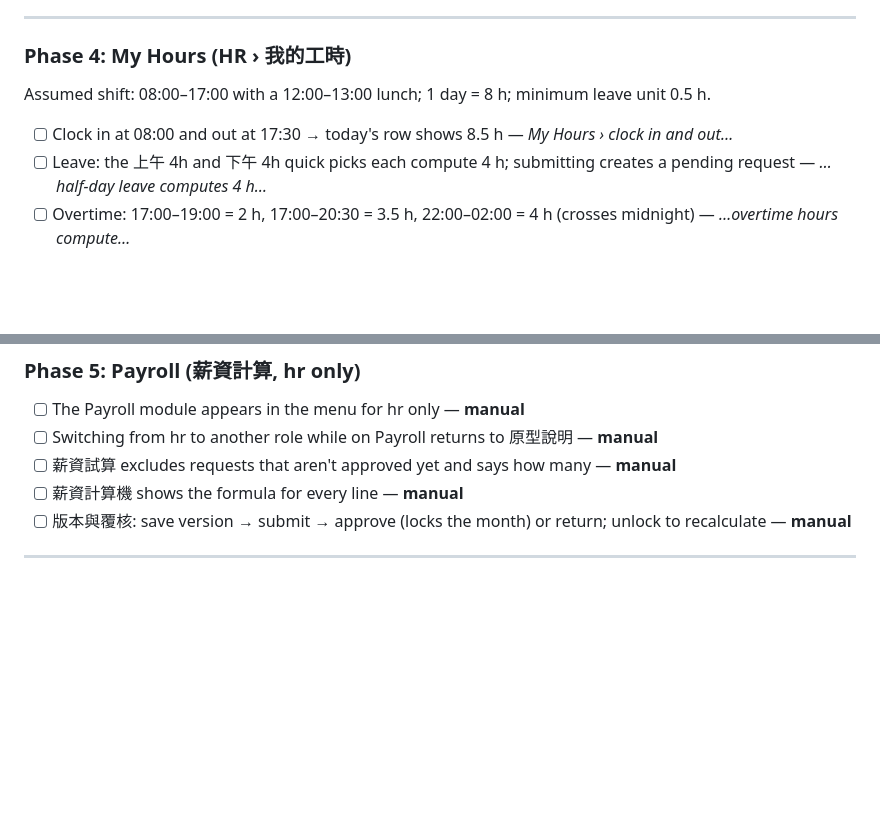
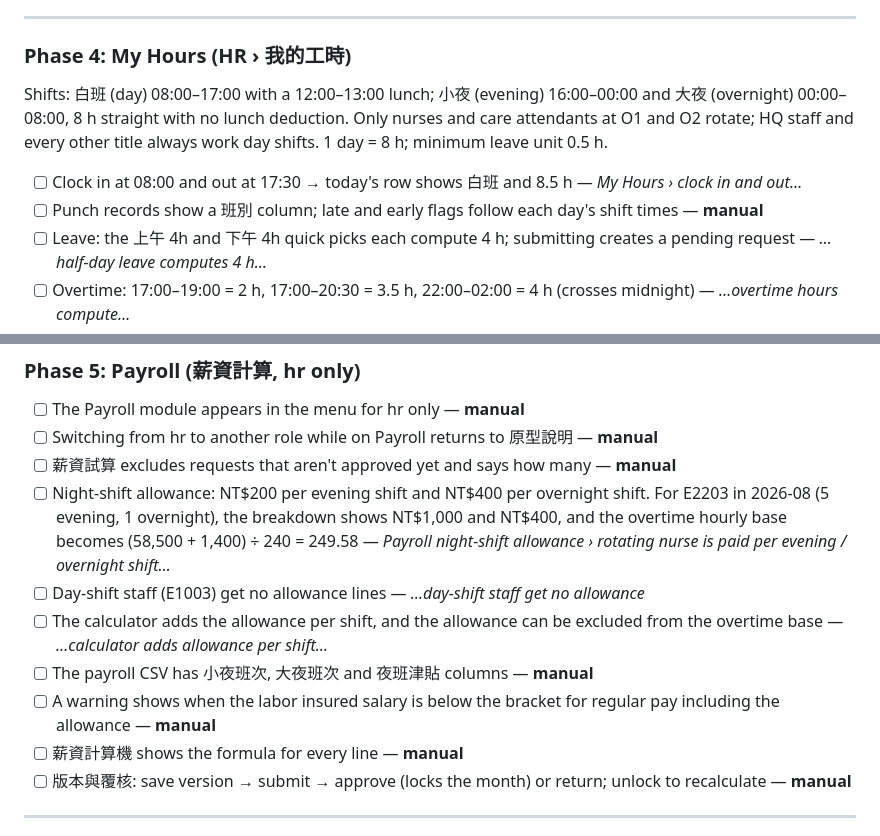
Before and after one commit to mindyjwu/zengxin-ops-portal, a Markdown page: TEST_PLAN.md, 2 parts joined by grey strips. Drawn GitHub-style; blank space fills up the shorter version.

Commit message:
Cover shifts and night-shift allowance in TEST_PLAN.md
Follows 96bc66e and 6350292: My Hours now shows a shift column with
day / evening / overnight shifts for rotating nurses and care attendants,
and payroll pays a per-shift allowance that also raises the overtime
hourly base. The plan lists the three new e2e tests and marks the
payroll CSV columns and insured-salary warning as manual checks.

Co-Authored-By: Claude Opus 5.5 <noreply@anthropic.com>
Claude-Session: https://claude.ai/code/session_01KMSz88drqRPn5kmZKV4851

```diff
--- a/TEST_PLAN.md
+++ b/TEST_PLAN.md
@@ -119,9 +119,13 @@ Flow: **待主管簽核 (pending) → 待人資複核 (countersign) → 已核
 
 ### Phase 4: My Hours (HR › 我的工時)
 
-Assumed shift: 08:00–17:00 with a 12:00–13:00 lunch; 1 day = 8 h; minimum leave unit 0.5 h.
+Shifts: 白班 (day) 08:00–17:00 with a 12:00–13:00 lunch; 小夜 (evening) 16:00–00:00 and
+大夜 (overnight) 00:00–08:00, 8 h straight with no lunch deduction. Only nurses and care attendants
+at O1 and O2 rotate; HQ staff and every other title always work day shifts. 1 day = 8 h; minimum
+leave unit 0.5 h.
 
-- [ ] Clock in at 08:00 and out at 17:30 → today's row shows 8.5 h — *My Hours › clock in and out…*
+- [ ] Clock in at 08:00 and out at 17:30 → today's row shows 白班 and 8.5 h — *My Hours › clock in and out…*
+- [ ] Punch records show a 班別 column; late and early flags follow each day's shift times — **manual**
 - [ ] Leave: the 上午 4h and 下午 4h quick picks each compute 4 h; submitting creates a pending request — *…half-day leave computes 4 h…*
 - [ ] Overtime: 17:00–19:00 = 2 h, 17:00–20:30 = 3.5 h, 22:00–02:00 = 4 h (crosses midnight) — *…overtime hours compute…*
 - [ ] Balance (admin, E1005): annual leave 120 h entitlement, 4 h used, 116 h left; comp time 4 h; a pending 4 h request leaves 112 h — *…balance tab reflects entitlement…*
@@ -136,6 +140,11 @@ Assumed shift: 08:00–17:00 with a 12:00–13:00 lunch; 1 day = 8 h; minimum le
 - [ ] The Payroll module appears in the menu for hr only — **manual**
 - [ ] Switching from hr to another role while on Payroll returns to 原型說明 — **manual**
 - [ ] 薪資試算 excludes requests that aren't approved yet and says how many — **manual**
+- [ ] Night-shift allowance: NT$200 per evening shift and NT$400 per overnight shift. For E2203 in 2026-08 (5 evening, 1 overnight), the breakdown shows NT$1,000 and NT$400, and the overtime hourly base becomes (58,500 + 1,400) ÷ 240 = 249.58 — *Payroll night-shift allowance › rotating nurse is paid per evening / overnight shift…*
+- [ ] Day-shift staff (E1003) get no allowance lines — *…day-shift staff get no allowance*
+- [ ] The calculator adds the allowance per shift, and the allowance can be excluded from the overtime base — *…calculator adds allowance per shift…*
+- [ ] The payroll CSV has 小夜班次, 大夜班次 and 夜班津貼 columns — **manual**
+- [ ] A warning shows when the labor insured salary is below the bracket for regular pay including the allowance — **manual**
 - [ ] 薪資計算機 shows the formula for every line — **manual**
 - [ ] 版本與覆核: save version → submit → approve (locks the month) or return; unlock to recalculate — **manual**
 
```
